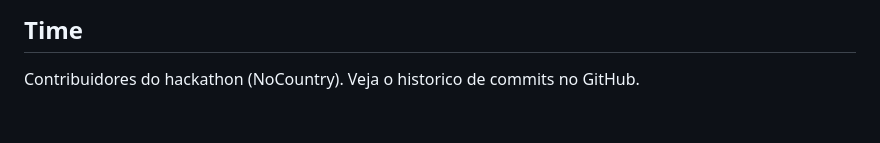
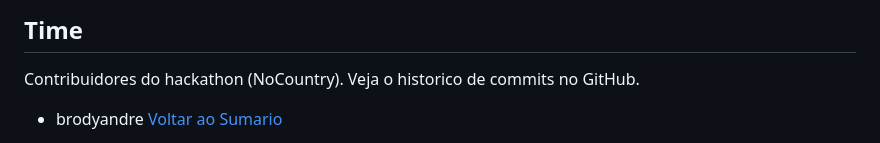
Before and after one commit to brodyandre/churninsight-nocountry, a Markdown page: README.md, the part around the change. Rendered like a GitHub page; blank space fills up the shorter version.

Commit message:
docs: adiciona integrante no time

```diff
--- a/README.md
+++ b/README.md
@@ -352,4 +352,5 @@ cd back-end\churn
 
 Contribuidores do hackathon (NoCountry). Veja o historico de commits no GitHub.
 
+- brodyandre
 [Voltar ao Sumario](#sumario)
```
